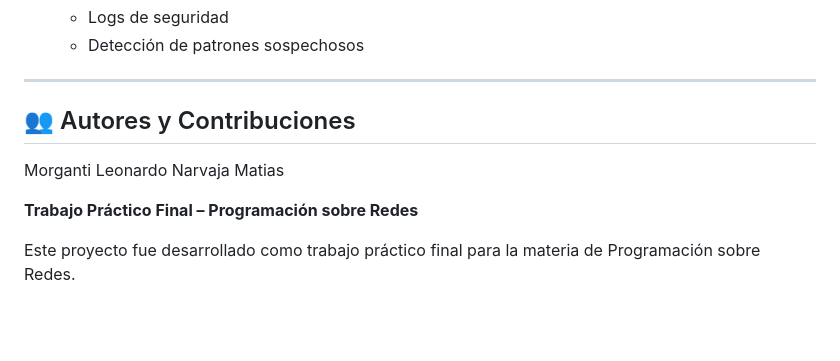
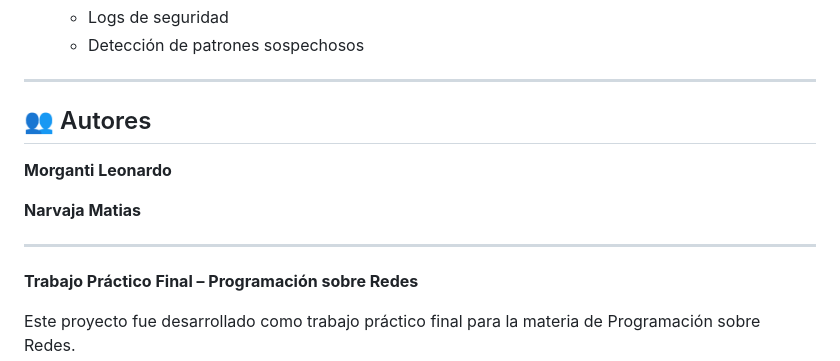
Before and after one commit to MatiasNarvaja/chat, a Markdown page: README.md, the part around the change. Drawn GitHub-style; blank space fills up the shorter version.

```diff
--- a/README.md
+++ b/README.md
@@ -1117,10 +1117,12 @@ chat_parcial/
 
 ---
 
-## 👥 Autores y Contribuciones
-Morganti Leonardo
-Narvaja Matias
+## 👥 Autores
+**Morganti Leonardo**
 
+**Narvaja Matias**
+
+---
 **Trabajo Práctico Final – Programación sobre Redes**
 
 Este proyecto fue desarrollado como trabajo práctico final para la materia de Programación sobre Redes.
```
